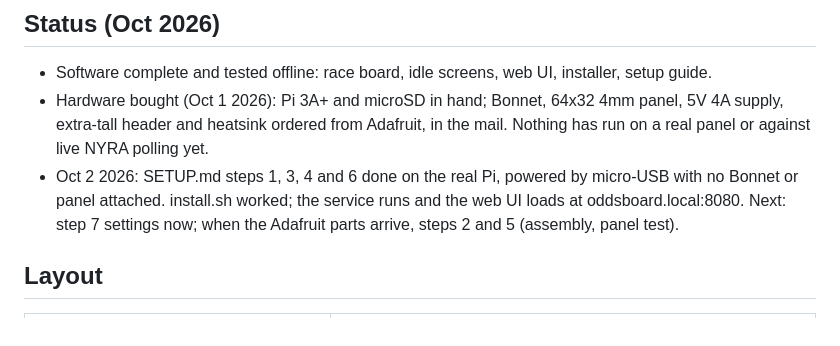
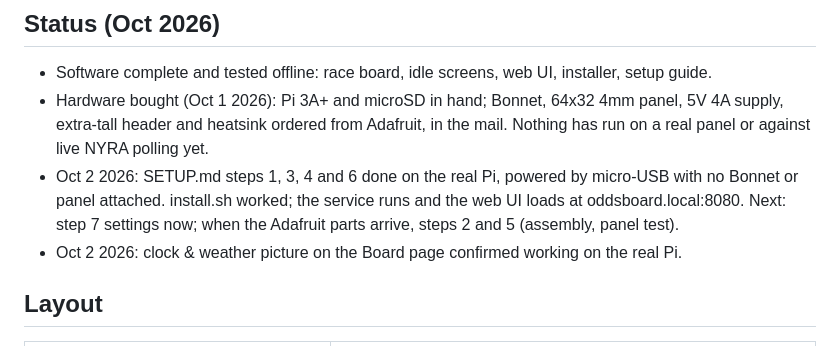
Before and after one commit to djjoman68/itsposttime, a Markdown page: CLAUDE.md, the part around the change. Drawn GitHub-style.

Commit message:
Note the Board page clock picture works on the real Pi
Co-Authored-By: Claude Opus 5.5 <noreply@anthropic.com>

```diff
--- a/CLAUDE.md
+++ b/CLAUDE.md
@@ -26,6 +26,7 @@ Repo: https://github.com/djjoman68/itsposttime
 - Oct 2 2026: SETUP.md steps 1, 3, 4 and 6 done on the real Pi, powered by micro-USB with no Bonnet or
   panel attached. install.sh worked; the service runs and the web UI loads at oddsboard.local:8080.
   Next: step 7 settings now; when the Adafruit parts arrive, steps 2 and 5 (assembly, panel test).
+- Oct 2 2026: clock & weather picture on the Board page confirmed working on the real Pi.
 
 ## Layout
 
```
